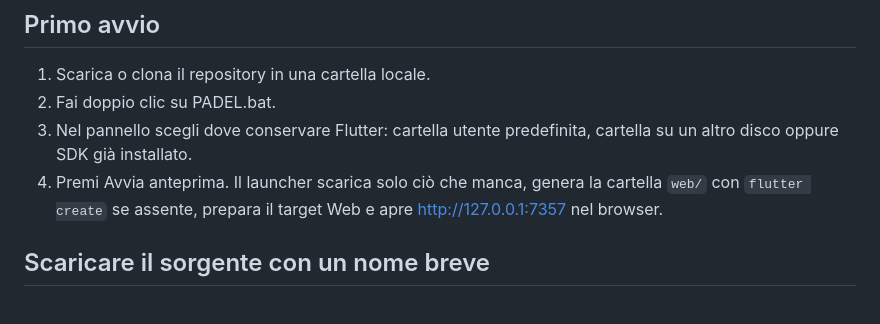
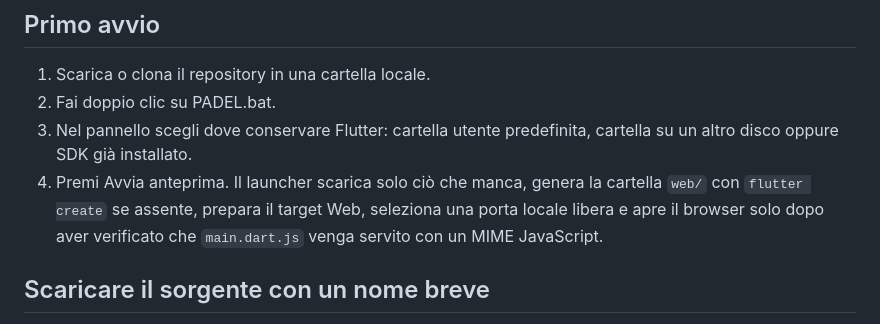
Before and after one commit to pierfrac/padel-community-app, a Markdown page: docs/WINDOWS_FLUTTER_SETUP.md, the part around the change. GitHub-like rendering.

Commit message:
Document Web readiness and free-port handling

```diff
--- a/docs/WINDOWS_FLUTTER_SETUP.md
+++ b/docs/WINDOWS_FLUTTER_SETUP.md
@@ -7,7 +7,7 @@ Il launcher è un pannello grafico Windows basato su PowerShell e Windows Forms:
 1. Scarica o clona il repository in una cartella locale.
 2. Fai doppio clic su PADEL.bat.
 3. Nel pannello scegli dove conservare Flutter: cartella utente predefinita, cartella su un altro disco oppure SDK già installato.
-4. Premi Avvia anteprima. Il launcher scarica solo ciò che manca, genera la cartella `web/` con `flutter create` se assente, prepara il target Web e apre http://127.0.0.1:7357 nel browser.
+4. Premi Avvia anteprima. Il launcher scarica solo ciò che manca, genera la cartella `web/` con `flutter create` se assente, prepara il target Web, seleziona una porta locale libera e apre il browser solo dopo aver verificato che `main.dart.js` venga servito con un MIME JavaScript.
 
 ## Scaricare il sorgente con un nome breve
 
```
